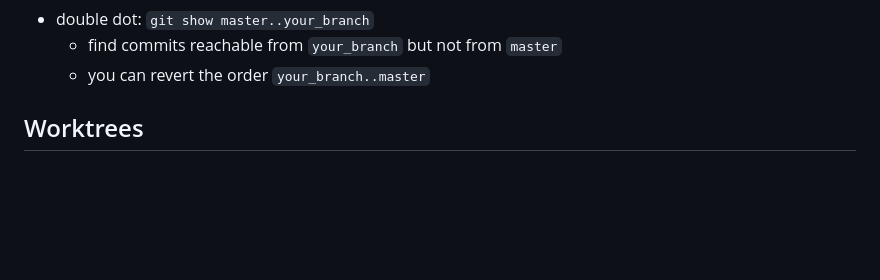
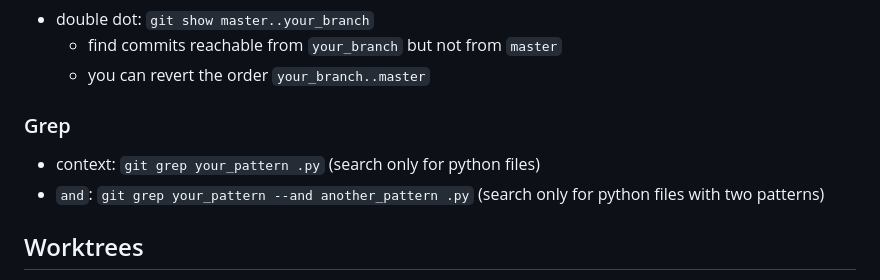
Before and after one commit to leouchoa/cheatsheets, a Markdown page: git/README.md, the part around the change. GitHub-like rendering; blank space fills up the shorter version.

Commit message:
git: git grep

```diff
--- a/git/README.md
+++ b/git/README.md
@@ -18,6 +18,12 @@
 - double dot: `git show master..your_branch`
   - find commits reachable from `your_branch` but not from `master`
   - you can revert the order `your_branch..master`
+
+### Grep
+
+- context: `git grep your_pattern .py` (search only for python files)
+- `and`: `git grep your_pattern --and another_pattern .py`
+(search only for python files with two patterns)
 
 ## Worktrees
 
```
